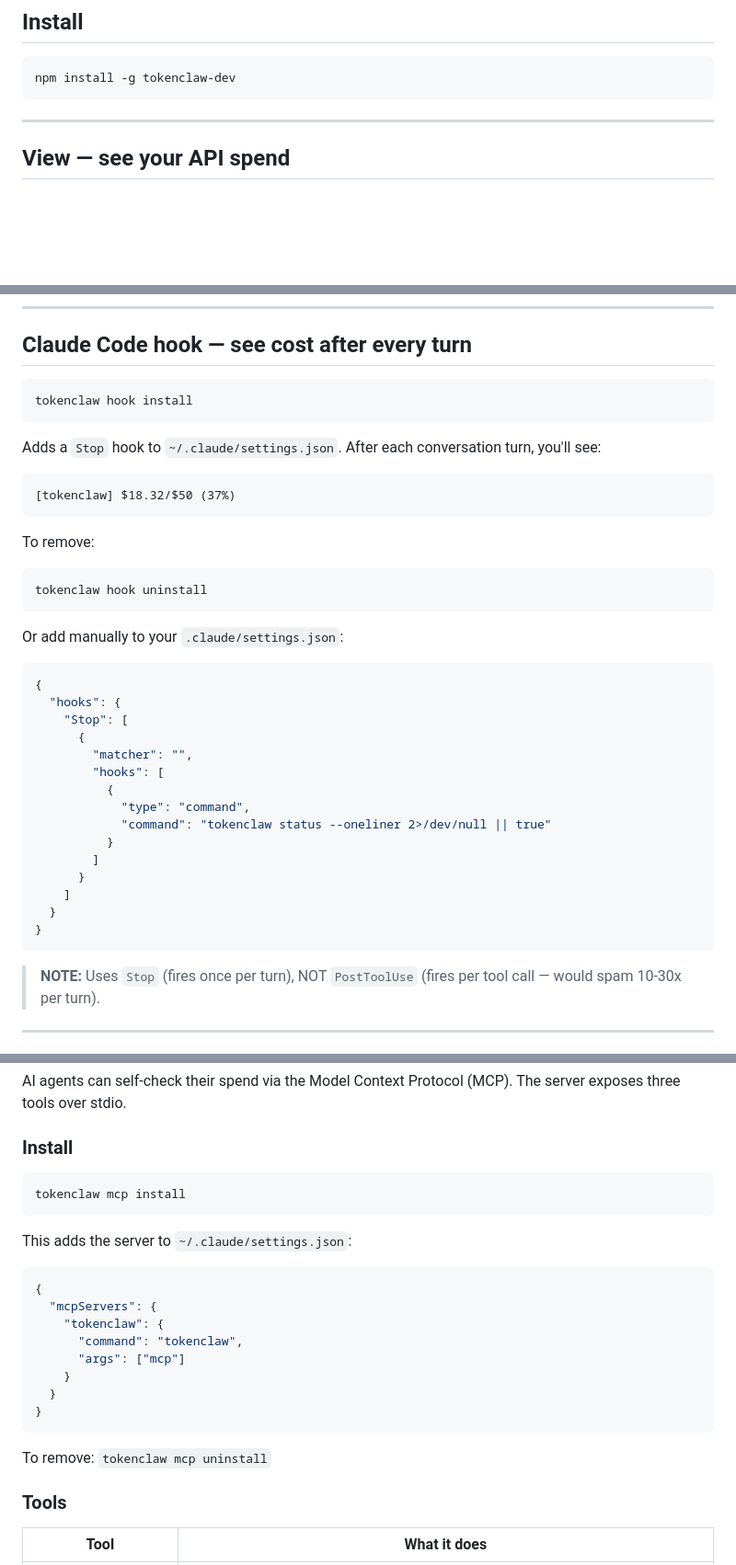
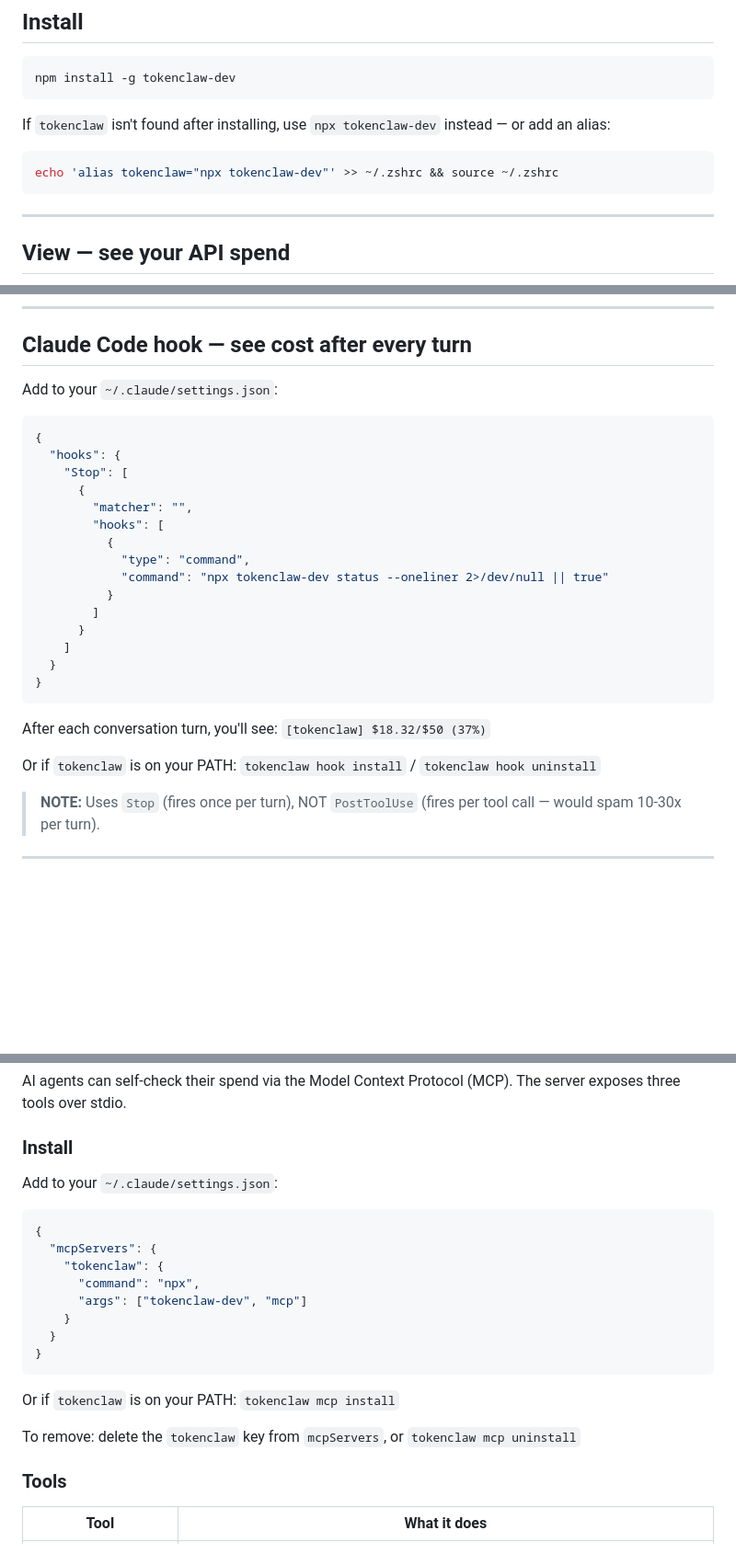
Before and after one commit to katrinalaszlo/tokenclaw, a Markdown page: README.md, 3 parts joined by grey strips. Shown at 92% size. GitHub-like rendering; blank space fills up the shorter version.

Commit message:
docs: use npx as default install method for hook and MCP
Global npm install doesn't always link the binary. npx sidesteps
the PATH issue entirely. Added alias tip for users who want bare
tokenclaw commands.

Co-Authored-By: Claude Opus 4.6 (1M context) <noreply@anthropic.com>

````diff
--- a/README.md
+++ b/README.md
@@ -28,6 +28,12 @@ tokenclaw tracks your API spend and gives you visibility and control before it b
 
 ```bash
 npm install -g tokenclaw-dev
+```
+
+If `tokenclaw` isn't found after installing, use `npx tokenclaw-dev` instead — or add an alias:
+
+```bash
+echo 'alias tokenclaw="npx tokenclaw-dev"' >> ~/.zshrc && source ~/.zshrc
 ```
 
 ---
@@ -170,23 +176,7 @@ Sends a Slack digest with yesterday's spend, weekly totals, top tool/model, 7-da
 
 ## Claude Code hook — see cost after every turn
 
-```bash
-tokenclaw hook install
-```
-
-Adds a `Stop` hook to `~/.claude/settings.json`. After each conversation turn, you'll see:
-
-```
-[tokenclaw] $18.32/$50 (37%)
-```
-
-To remove:
-
-```bash
-tokenclaw hook uninstall
-```
-
-Or add manually to your `.claude/settings.json`:
+Add to your `~/.claude/settings.json`:
 
 ```json
 {
@@ -197,7 +187,7 @@ Or add manually to your `.claude/settings.json`:
         "hooks": [
           {
             "type": "command",
-            "command": "tokenclaw status --oneliner 2>/dev/null || true"
+            "command": "npx tokenclaw-dev status --oneliner 2>/dev/null || true"
           }
         ]
       }
@@ -205,6 +195,10 @@ Or add manually to your `.claude/settings.json`:
   }
 }
 ```
+
+After each conversation turn, you'll see: `[tokenclaw] $18.32/$50 (37%)`
+
+Or if `tokenclaw` is on your PATH: `tokenclaw hook install` / `tokenclaw hook uninstall`
 
 > **NOTE:** Uses `Stop` (fires once per turn), NOT `PostToolUse` (fires per tool call — would spam 10-30x per turn).
 
@@ -269,24 +263,22 @@ AI agents can self-check their spend via the Model Context Protocol (MCP). The s
 
 ### Install
 
-```bash
-tokenclaw mcp install
-```
-
-This adds the server to `~/.claude/settings.json`:
+Add to your `~/.claude/settings.json`:
 
 ```json
 {
   "mcpServers": {
     "tokenclaw": {
-      "command": "tokenclaw",
-      "args": ["mcp"]
+      "command": "npx",
+      "args": ["tokenclaw-dev", "mcp"]
     }
   }
 }
 ```
 
-To remove: `tokenclaw mcp uninstall`
+Or if `tokenclaw` is on your PATH: `tokenclaw mcp install`
+
+To remove: delete the `tokenclaw` key from `mcpServers`, or `tokenclaw mcp uninstall`
 
 ### Tools
 
````
